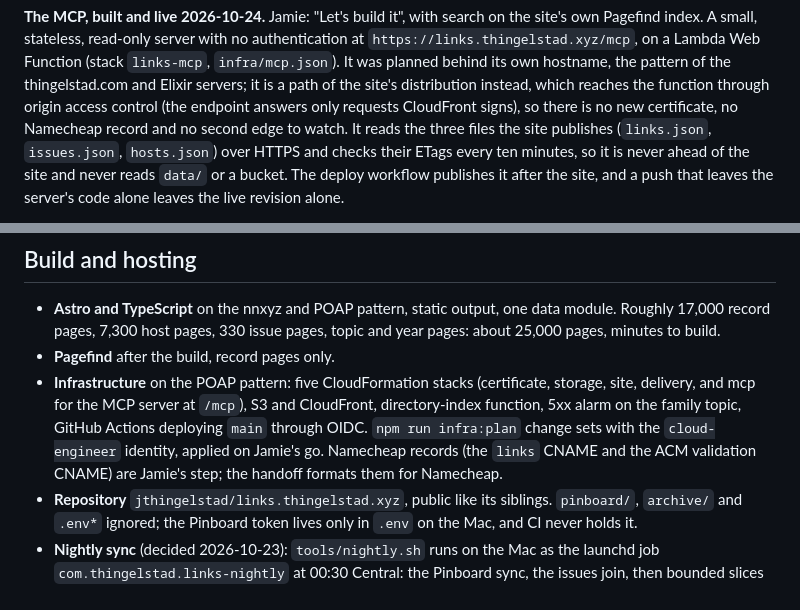
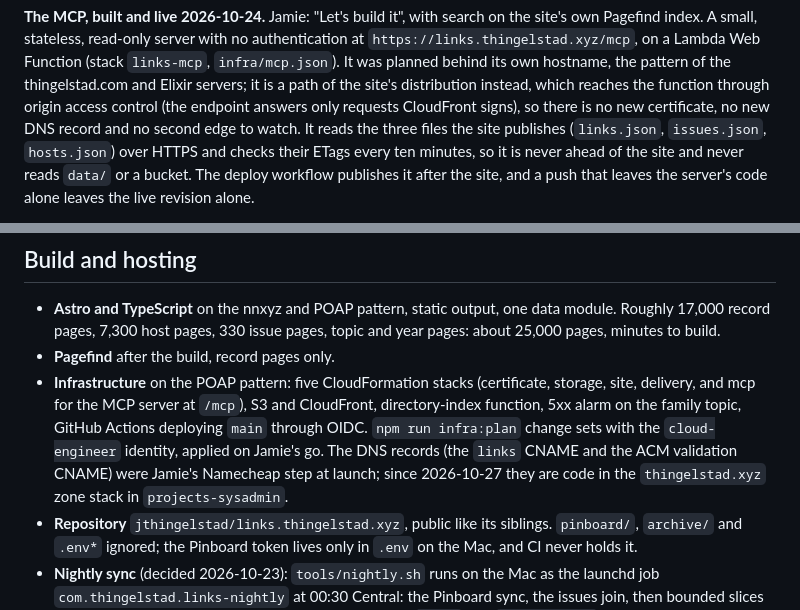
Before and after one commit to jthingelstad/links.thingelstad.xyz, a Markdown page: docs/DIRECTION.md, 2 parts joined by grey strips. GitHub-like rendering.

```diff
--- a/docs/DIRECTION.md
+++ b/docs/DIRECTION.md
@@ -658,7 +658,7 @@ Pagefind index. A small, stateless, read-only server with no authentication at
 `infra/mcp.json`). It was planned behind its own hostname, the pattern of the
 thingelstad.com and Elixir servers; it is a path of the site's distribution instead,
 which reaches the function through origin access control (the endpoint answers only
-requests CloudFront signs), so there is no new certificate, no Namecheap record and no
+requests CloudFront signs), so there is no new certificate, no new DNS record and no
 second edge to watch. It reads the three files the site publishes (`links.json`,
 `issues.json`, `hosts.json`) over HTTPS and checks their ETags every ten minutes, so it
 is never ahead of the site and never reads `data/` or a bucket. The deploy workflow
@@ -736,8 +736,9 @@ the mirror is kept lossless and Pinboard-shaped, not merely sufficient for pages
   storage, site, delivery, and mcp for the MCP server at `/mcp`), S3 and CloudFront,
   directory-index function, 5xx alarm on the family topic, GitHub Actions deploying
   `main` through OIDC. `npm run infra:plan` change sets with the `cloud-engineer`
-  identity, applied on Jamie's go. Namecheap records (the `links` CNAME and the ACM
-  validation CNAME) are Jamie's step; the handoff formats them for Namecheap.
+  identity, applied on Jamie's go. The DNS records (the `links` CNAME and the ACM
+  validation CNAME) were Jamie's Namecheap step at launch; since 2026-10-27 they are
+  code in the `thingelstad.xyz` zone stack in `projects-sysadmin`.
 - **Repository** `jthingelstad/links.thingelstad.xyz`, public like its siblings.
   `pinboard/`, `archive/` and `.env*` ignored; the Pinboard token lives only in `.env`
   on the Mac, and CI never holds it.
```
Also changed, not shown: AGENTS.md (+3 -1 lines), docs/deployment.md (+14 -5 lines).
